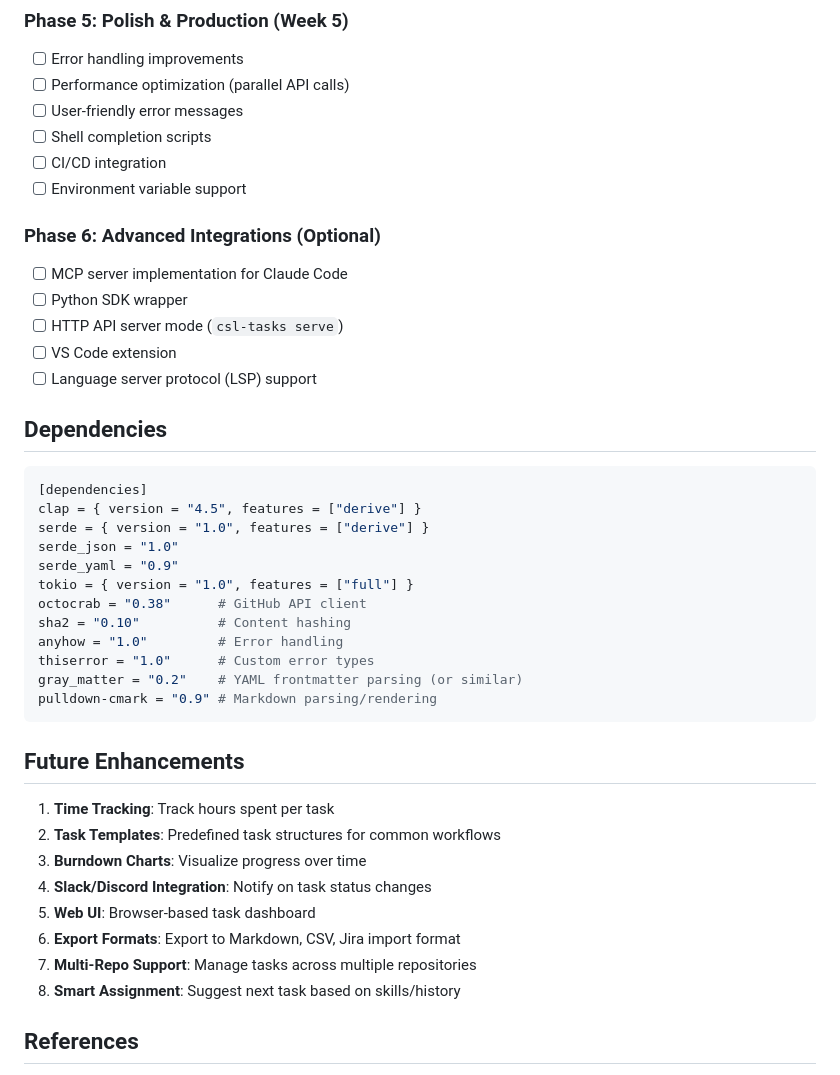
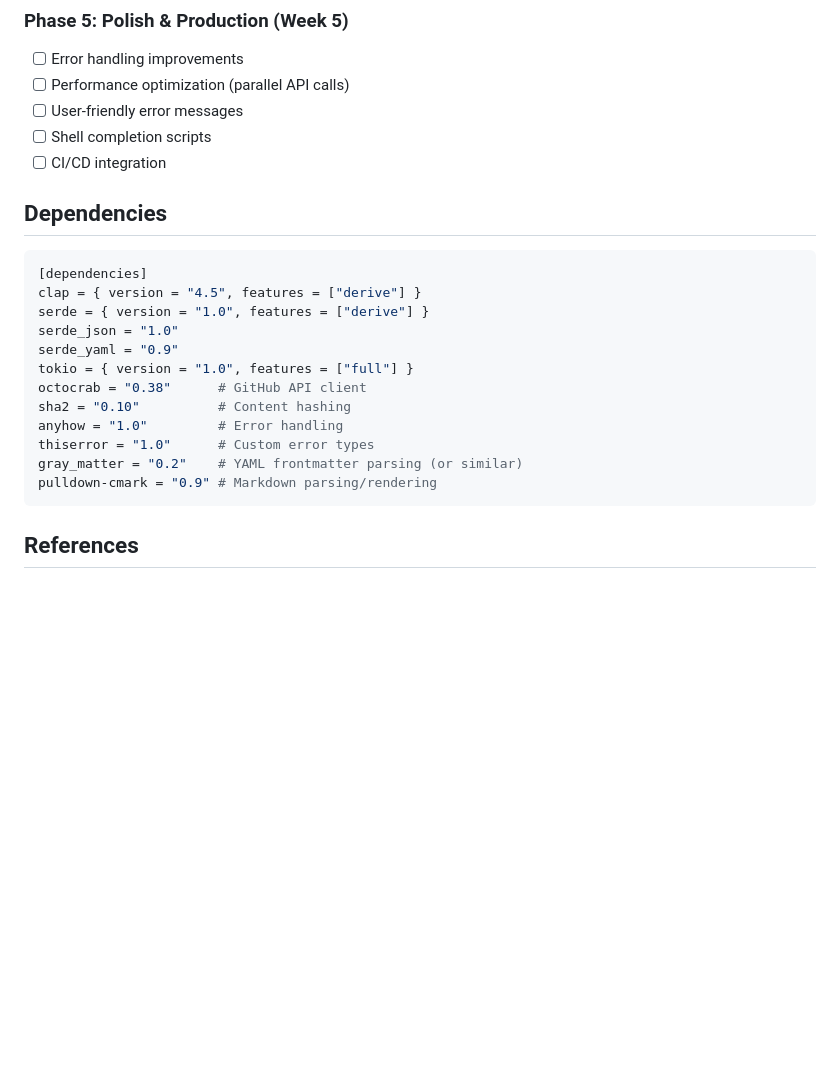
Before and after one commit to bdarcus/csl26, a Markdown page: docs/CSL_TASKS_PLAN.md, the part around one of its changes. GitHub-like rendering; blank space fills up the shorter version.

````diff
--- a/docs/CSL_TASKS_PLAN.md
+++ b/docs/CSL_TASKS_PLAN.md
@@ -544,14 +435,6 @@ csl-tasks sync
 - [ ] User-friendly error messages
 - [ ] Shell completion scripts
 - [ ] CI/CD integration
-- [ ] Environment variable support
-
-### Phase 6: Advanced Integrations (Optional)
-- [ ] MCP server implementation for Claude Code
-- [ ] Python SDK wrapper
-- [ ] HTTP API server mode (`csl-tasks serve`)
-- [ ] VS Code extension
-- [ ] Language server protocol (LSP) support
 
 ## Dependencies
 
@@ -570,17 +453,6 @@ gray_matter = "0.2"    # YAML frontmatter parsing (or similar)
 pulldown-cmark = "0.9" # Markdown parsing/rendering
 ```
 
-## Future Enhancements
-
-1. **Time Tracking**: Track hours spent per task
-2. **Task Templates**: Predefined task structures for common workflows
-3. **Burndown Charts**: Visualize progress over time
-4. **Slack/Discord Integration**: Notify on task status changes
-5. **Web UI**: Browser-based task dashboard
-6. **Export Formats**: Export to Markdown, CSV, Jira import format
-7. **Multi-Repo Support**: Manage tasks across multiple repositories
-8. **Smart Assignment**: Suggest next task based on skills/history
-
 ## References
 
 - GitHub Issues API: https://docs.github.com/en/rest/issues
````
Also changed, not shown: other parts of docs/CSL_TASKS_PLAN.md (+34 -143 lines).
